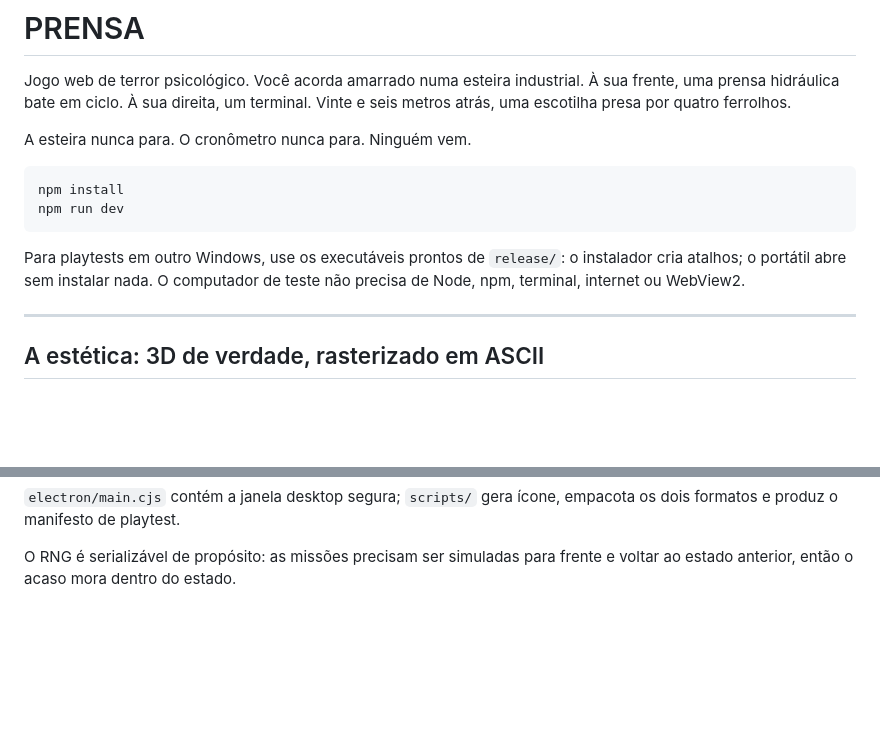
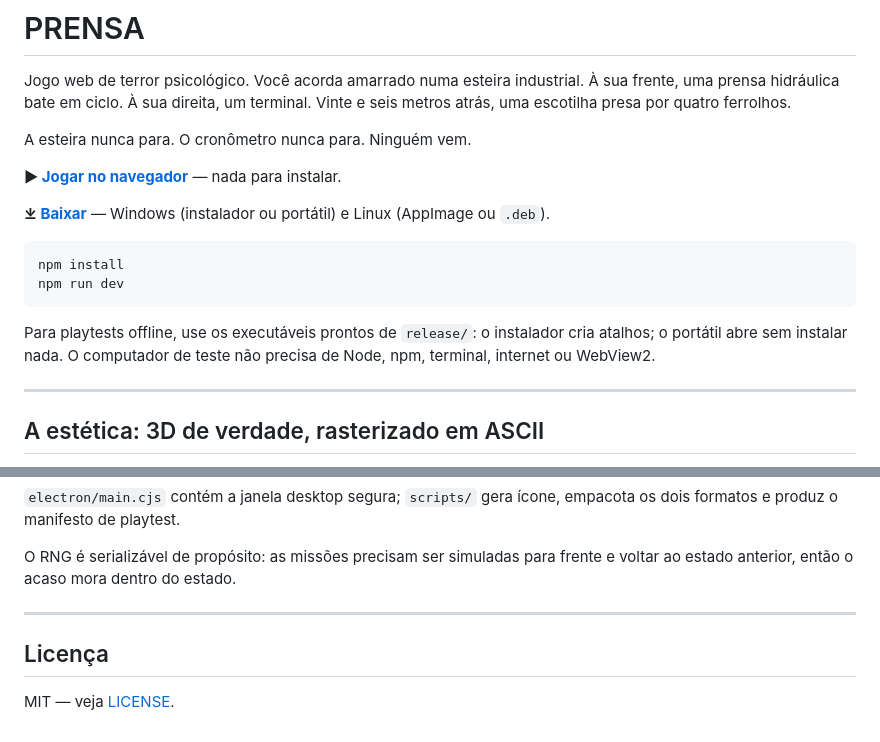
Before and after one commit to samSHs/prensa, a Markdown page: README.md, 2 parts joined by grey strips. Drawn GitHub-style; blank space fills up the shorter version.

Commit message:
README: links de jogar online, download e licenca
Co-Authored-By: Claude Opus 5 (1M context) <noreply@anthropic.com>

````diff
--- a/README.md
+++ b/README.md
@@ -6,14 +6,19 @@ Vinte e seis metros atrás, uma escotilha presa por quatro ferrolhos.
 
 A esteira nunca para. O cronômetro nunca para. Ninguém vem.
 
+**▶ [Jogar no navegador](https://samshs.github.io/prensa/)** — nada para instalar.
+
+**⤓ [Baixar](https://github.com/samSHs/prensa/releases/latest)** — Windows
+(instalador ou portátil) e Linux (AppImage ou `.deb`).
+
 ```bash
 npm install
 npm run dev
 ```
 
-Para playtests em outro Windows, use os executáveis prontos de `release/`:
-o instalador cria atalhos; o portátil abre sem instalar nada. O computador de
-teste não precisa de Node, npm, terminal, internet ou WebView2.
+Para playtests offline, use os executáveis prontos de `release/`: o instalador
+cria atalhos; o portátil abre sem instalar nada. O computador de teste não
+precisa de Node, npm, terminal, internet ou WebView2.
 
 ---
 
@@ -441,3 +446,9 @@ empacota os dois formatos e produz o manifesto de playtest.
 
 O RNG é serializável de propósito: as missões precisam ser simuladas para
 frente e voltar ao estado anterior, então o acaso mora dentro do estado.
+
+---
+
+## Licença
+
+MIT — veja [LICENSE](LICENSE).
````
